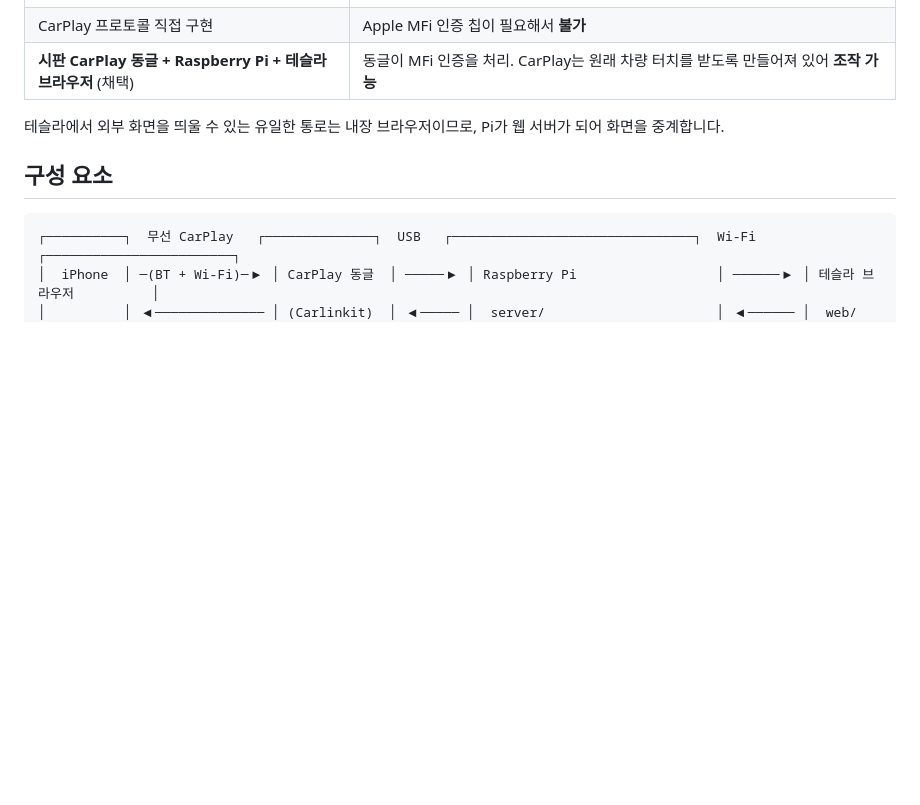
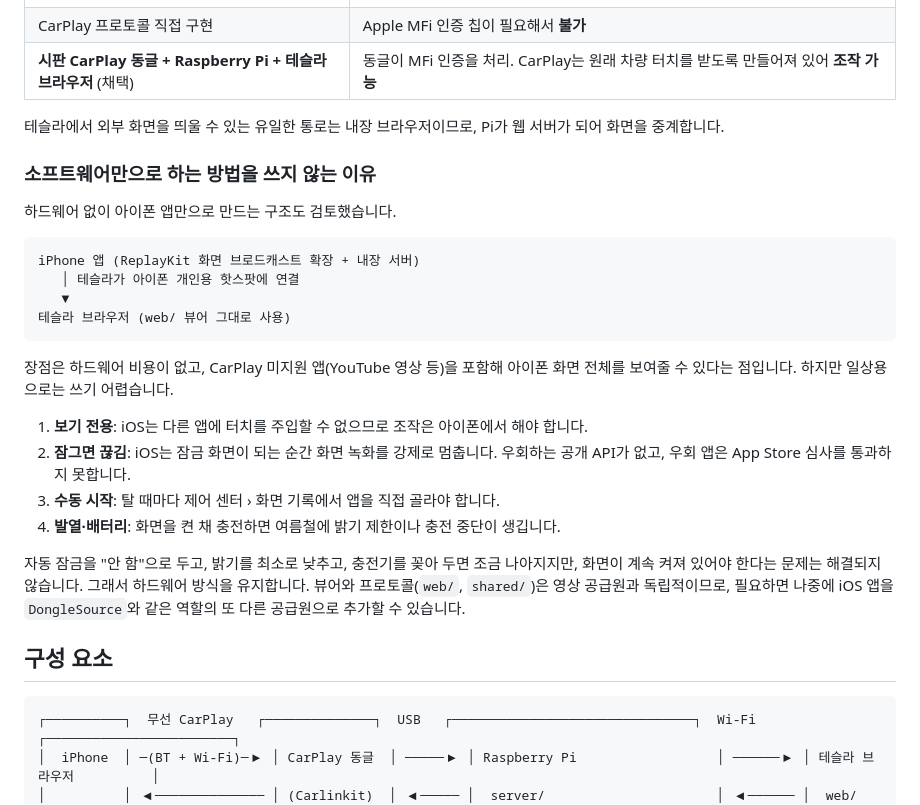
Before and after one commit to codingbyTaekong/tesla-mediator, a Markdown page: docs/architecture.md, the part around the change. Drawn GitHub-style; blank space fills up the shorter version.

Commit message:
docs: explain why the software-only iPhone approach is not used
Co-Authored-By: Claude Opus 5.5 <noreply@anthropic.com>
Claude-Session: https://claude.ai/code/session_01Hxdih3vPFqZsM9aB1ZLH7z

````diff
--- a/docs/architecture.md
+++ b/docs/architecture.md
@@ -13,6 +13,27 @@
 | **시판 CarPlay 동글 + Raspberry Pi + 테슬라 브라우저** (채택) | 동글이 MFi 인증을 처리. CarPlay는 원래 차량 터치를 받도록 만들어져 있어 **조작 가능**                             |
 
 테슬라에서 외부 화면을 띄울 수 있는 유일한 통로는 내장 브라우저이므로, Pi가 웹 서버가 되어 화면을 중계합니다.
+
+### 소프트웨어만으로 하는 방법을 쓰지 않는 이유
+
+하드웨어 없이 아이폰 앱만으로 만드는 구조도 검토했습니다.
+
+```
+iPhone 앱 (ReplayKit 화면 브로드캐스트 확장 + 내장 서버)
+   │ 테슬라가 아이폰 개인용 핫스팟에 연결
+   ▼
+테슬라 브라우저 (web/ 뷰어 그대로 사용)
+```
+
+장점은 하드웨어 비용이 없고, CarPlay 미지원 앱(YouTube 영상 등)을 포함해 아이폰 화면 전체를 보여줄 수 있다는 점입니다. 하지만 일상용으로는 쓰기 어렵습니다.
+
+1. **보기 전용**: iOS는 다른 앱에 터치를 주입할 수 없으므로 조작은 아이폰에서 해야 합니다.
+2. **잠그면 끊김**: iOS는 잠금 화면이 되는 순간 화면 녹화를 강제로 멈춥니다. 우회하는 공개 API가 없고, 우회 앱은 App Store 심사를 통과하지 못합니다.
+3. **수동 시작**: 탈 때마다 제어 센터 › 화면 기록에서 앱을 직접 골라야 합니다.
+4. **발열·배터리**: 화면을 켠 채 충전하면 여름철에 밝기 제한이나 충전 중단이 생깁니다.
+
+자동 잠금을 "안 함"으로 두고, 밝기를 최소로 낮추고, 충전기를 꽂아 두면 조금 나아지지만, 화면이 계속 켜져 있어야 한다는 문제는 해결되지 않습니다.
+그래서 하드웨어 방식을 유지합니다. 뷰어와 프로토콜(`web/`, `shared/`)은 영상 공급원과 독립적이므로, 필요하면 나중에 iOS 앱을 `DongleSource`와 같은 역할의 또 다른 공급원으로 추가할 수 있습니다.
 
 ## 구성 요소
 
````
